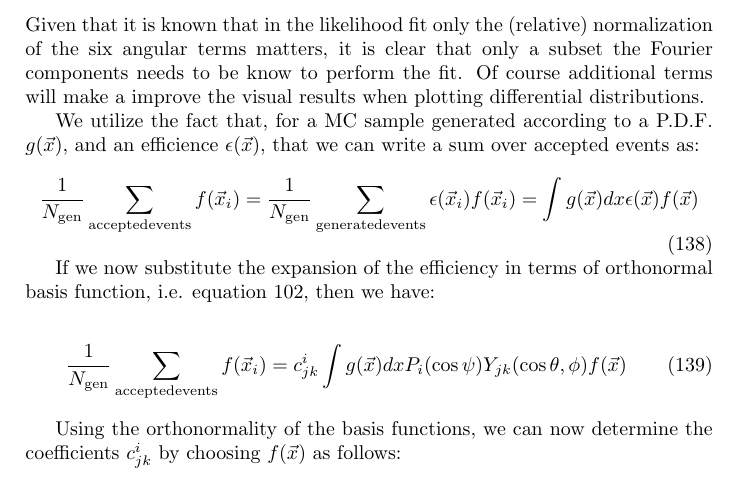
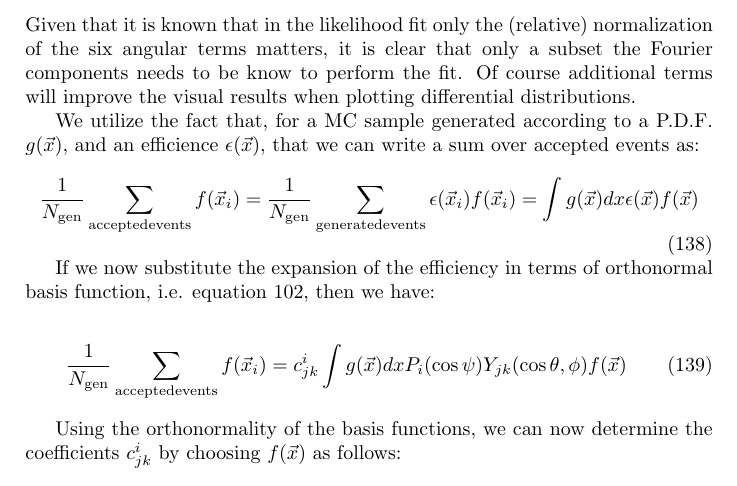
Before and after one commit to GerhardRaven/P2VV, a LaTeX document (jpsiphi.tex): part of page 10 of 10, cut so that both start at the same text. Compiled offline with pdfLaTeX.

Commit message:
fix spelling

```diff
--- a/jpsiphi.tex
+++ b/jpsiphi.tex
@@ -439,7 +439,7 @@ we can read off the moments as:
 \end{equation}
 Given that it is known that  in the likelihood fit only the (relative) normalization of the six angular
 terms matters, it is clear that only a subset the Fourier components needs to be know to
-perform the fit. Of course additional terms will make a improve the visual results when plotting
+perform the fit. Of course additional terms will improve the visual results when plotting
 differential distributions.
 
 
```
